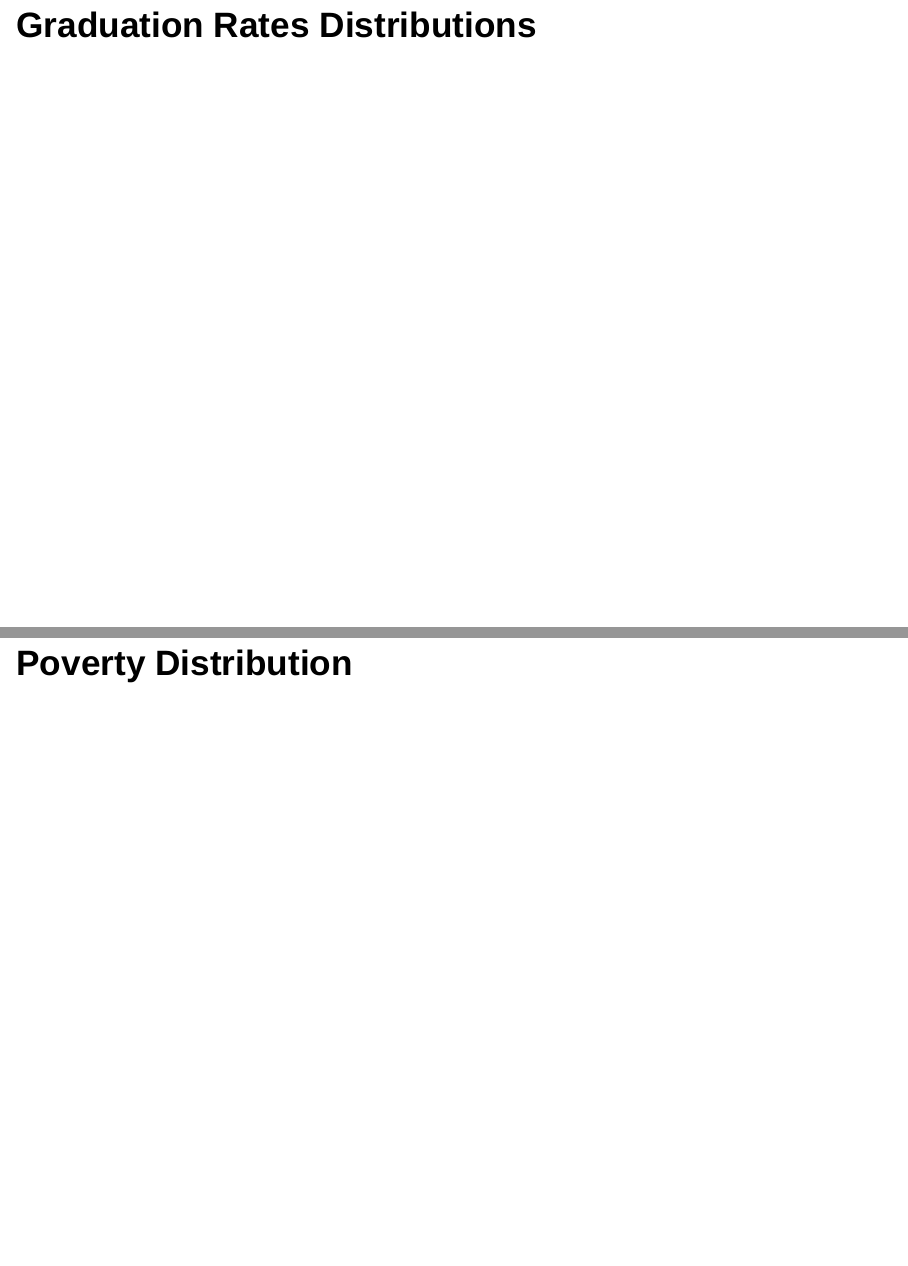
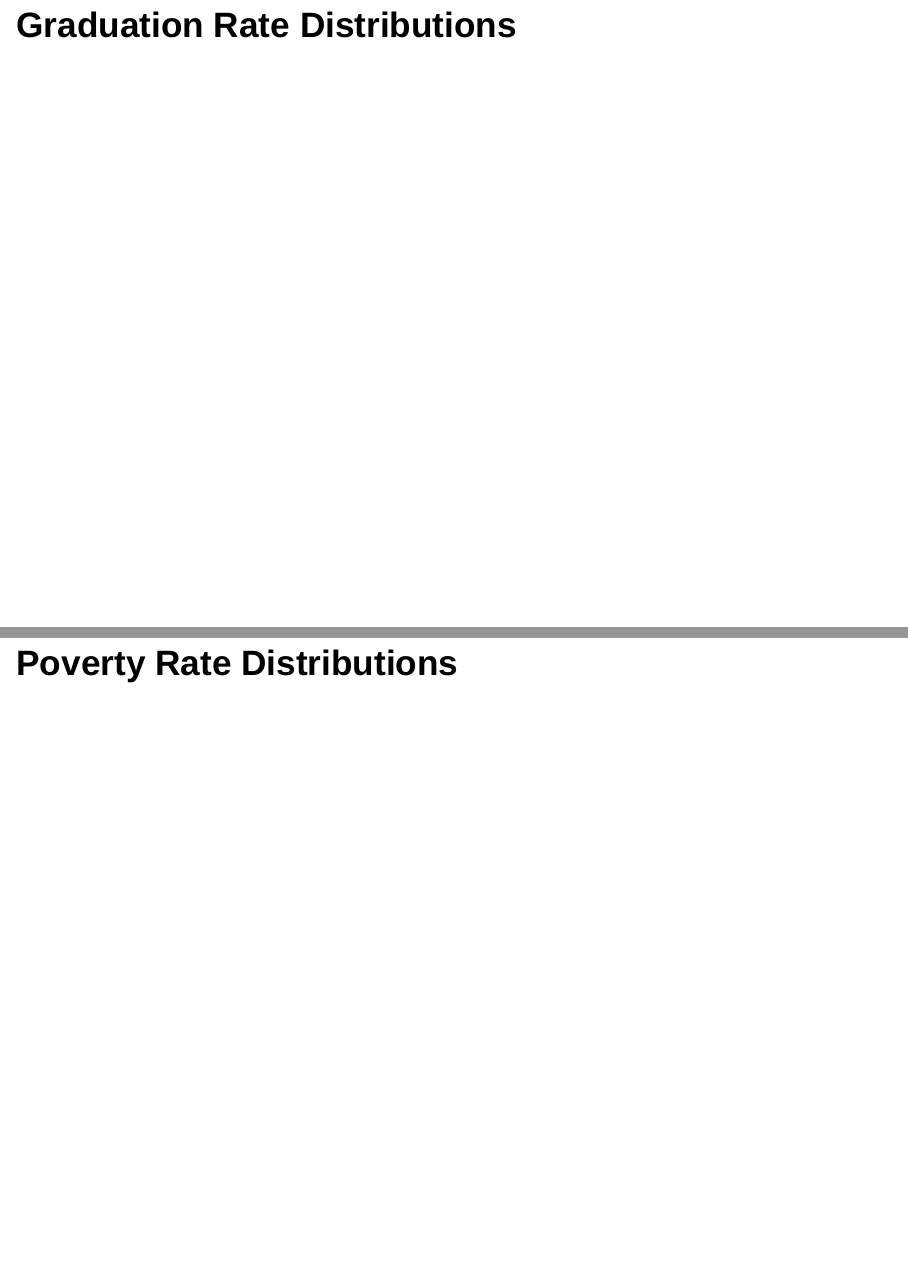
Before and after one commit to Leonardo2011/Assignment3, an R Markdown document (Presentation/Presentation.Rmd): pages 9 and 10 of 18, joined at a grey line. Rendered offline with R 4.5, knitr and Pandoc, with nearby package versions; the code chunks are not run, so their results and figures are left out; drawn as Slidy slides in place of the format the file asks for.

Commit message:
Last update

````diff
--- a/Presentation/Presentation.Rmd
+++ b/Presentation/Presentation.Rmd
@@ -97,20 +97,20 @@ way + geom_density(aes(fill = factor(AorE)), alpha = .55) + facet_wrap(~ variabl
 ggtitle("SATP Test Score Distributions") + scale_fill_manual(values = c("#009966", "#D1322D")) + theme(legend.title=element_blank()) + scale_color_manual(values = c("#009966", "#D1322D"))
 ```
 
-## Graduation Rates Distributions {.flexbox .vcenter}
+## Graduation Rate Distributions {.flexbox .vcenter}
 ```{r, results='asis', echo=FALSE, warning=FALSE, fig.align='center'}
 gradrate <- ggplot(completeclean, aes(x = GradRate))
 gradrate + geom_density(aes(fill=factor(AorE)), alpha =.75) +
 ggtitle("Graduation Rates Distribution") + scale_fill_manual(values = c("#009966", "#D1322D")) + theme(legend.title=element_blank())
 ```
 
-## Poverty Distribution {.flexbox .vcenter}
+## Poverty Rate Distributions {.flexbox .vcenter}
 ```{r, results='asis', echo=FALSE, warning=FALSE, fig.align='center'}
 poverty <- ggplot(completeclean, aes(x = PovertyPct))
-poverty + geom_density(aes(fill=factor(AorE)), alpha = .75) + scale_fill_manual(values = c("#009966", "#D1322D")) + theme(legend.title=element_blank()) + ggtitle("Povery Rates Distribution")
+poverty + geom_density(aes(fill=factor(AorE)), alpha = .75) + scale_fill_manual(values = c("#009966", "#D1322D")) + theme(legend.title=element_blank()) + ggtitle("Poverty Rates Distribution")
 ```
 
-## Enrollment Distributions {.flexbox .vcenter}
+## Enrollment Size Distributions {.flexbox .vcenter}
 
 ```{r, results='asis', echo=FALSE, warning=FALSE, fig.align='center'}
 EnrollmentDis <- ggplot(completeclean, aes(x = Enrolled100s))
````
Also changed, not shown: Presentation/Presentation.html, Presentation/Presentation_files/figure-html/unnamed-chunk-11-1.png, Presentation/Presentation_files/figure-html/unnamed-chunk-12-1.png, Presentation/Presentation_files/figure-html/unnamed-chunk-6-1.png (added), Presentation/Presentation_files/figure-html/unnamed-chunk-7-1.png, Presentation/Presentation_files/figure-html/unnamed-chunk-8-1.png (added), Presentation/Presentation.Rmd (4 more changed lines).
